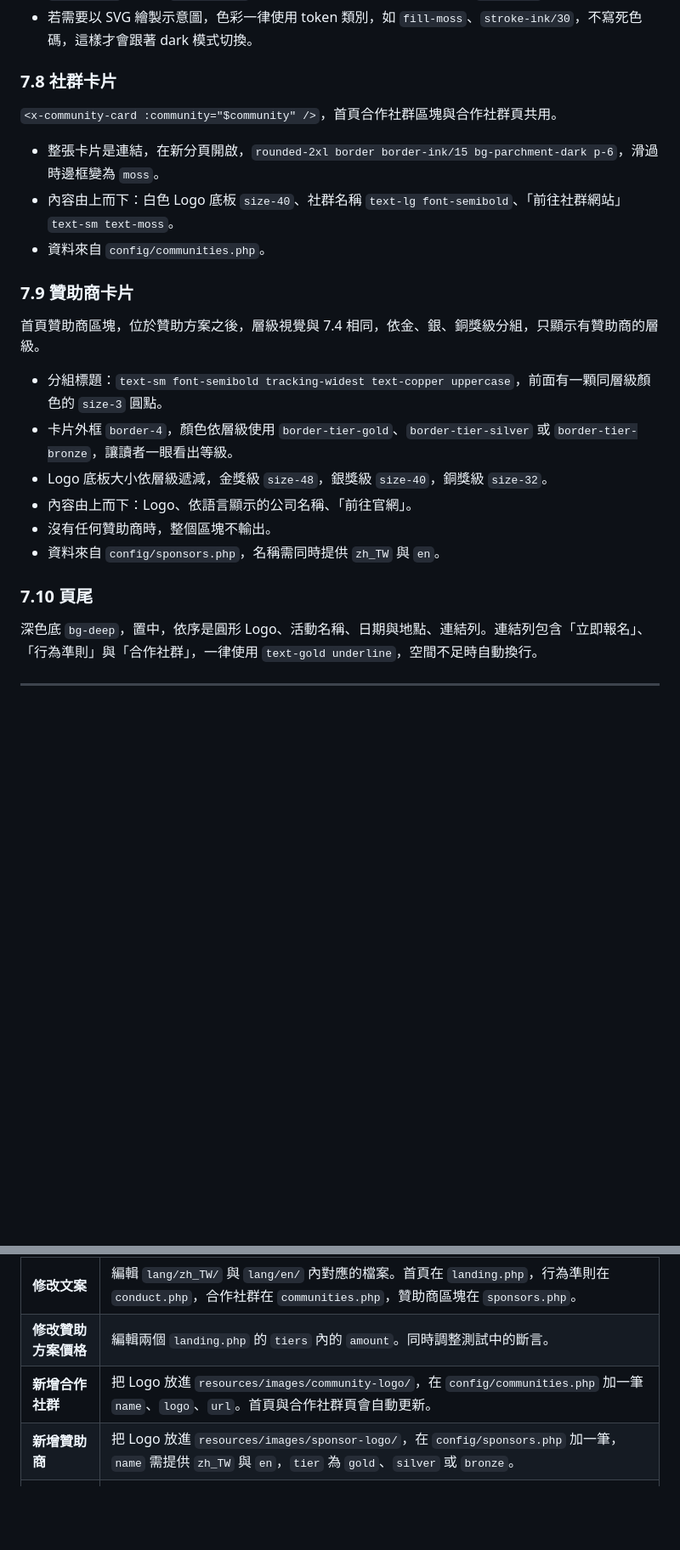
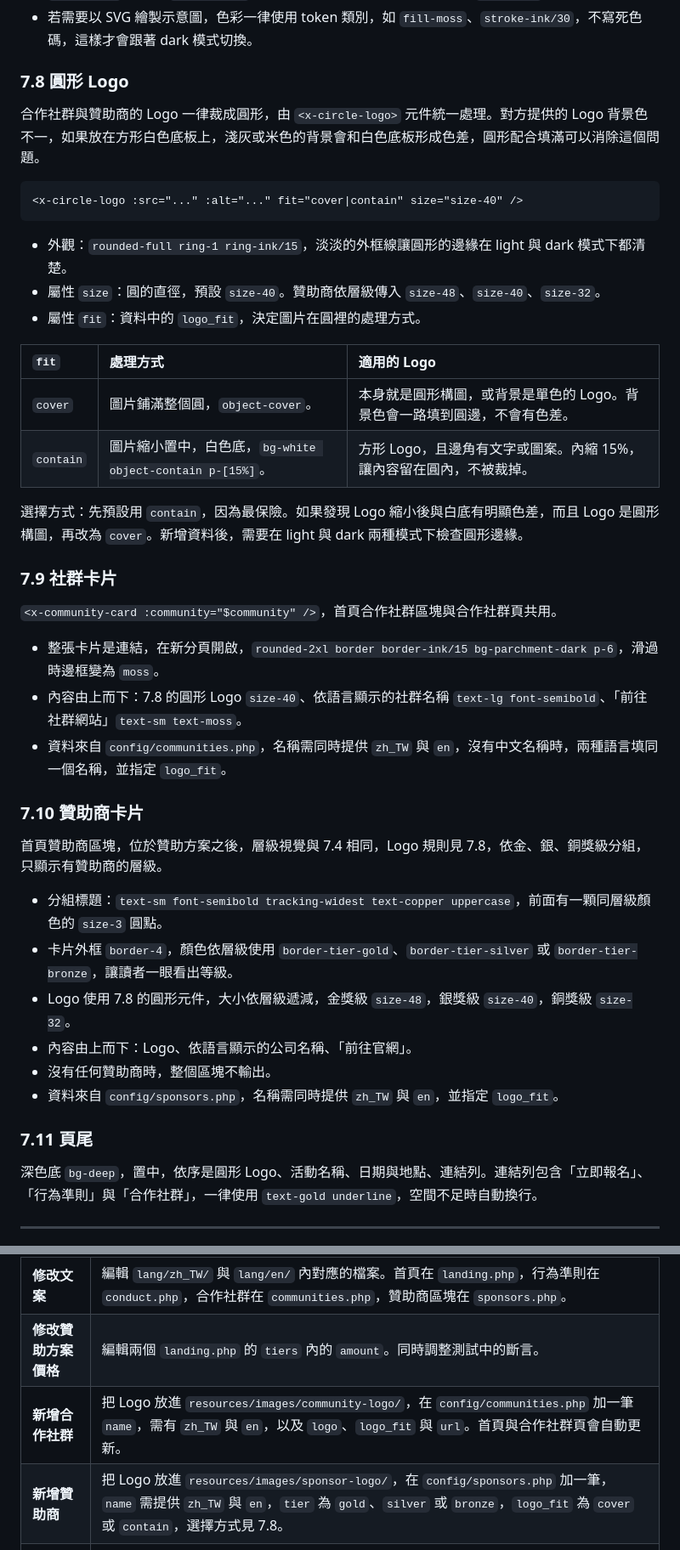
Before and after one commit to flamerecca/GatherConf2026, a Markdown page: docs/design-system.md, 2 parts joined by grey strips. Shown at 85% size. Drawn GitHub-style; blank space fills up the shorter version.

Commit message:
Document circular logo rules and add Digital Rogue to partners
Co-Authored-By: Claude Sonnet 5.5 <noreply@anthropic.com>

````diff
--- a/docs/design-system.md
+++ b/docs/design-system.md
@@ -272,26 +272,45 @@ Token 定義在 `resources/css/app.css`。實際色值存放在 `:root` 的 `--c
 - 對照型插畫，如打破隔閡：`w-full rounded-2xl shadow-xl`，保留原始比例不裁切。下方的 `figcaption` 用兩欄 `grid-cols-2` 對應圖的左右兩半，右半邊標題使用 `text-moss`。
 - 若需要以 SVG 繪製示意圖，色彩一律使用 token 類別，如 `fill-moss`、`stroke-ink/30`，不寫死色碼，這樣才會跟著 dark 模式切換。
 
-### 7.8 社群卡片
+### 7.8 圓形 Logo
+
+合作社群與贊助商的 Logo 一律裁成圓形，由 `<x-circle-logo>` 元件統一處理。對方提供的 Logo 背景色不一，如果放在方形白色底板上，淺灰或米色的背景會和白色底板形成色差，圓形配合填滿可以消除這個問題。
+
+```html
+<x-circle-logo :src="..." :alt="..." fit="cover|contain" size="size-40" />
+```
+
+- 外觀：`rounded-full ring-1 ring-ink/15`，淡淡的外框線讓圓形的邊緣在 light 與 dark 模式下都清楚。
+- 屬性 `size`：圓的直徑，預設 `size-40`。贊助商依層級傳入 `size-48`、`size-40`、`size-32`。
+- 屬性 `fit`：資料中的 `logo_fit`，決定圖片在圓裡的處理方式。
+
+| `fit` | 處理方式 | 適用的 Logo |
+| :---- | :---- | :---- |
+| `cover` | 圖片鋪滿整個圓，`object-cover`。 | 本身就是圓形構圖，或背景是單色的 Logo。背景色會一路填到圓邊，不會有色差。 |
+| `contain` | 圖片縮小置中，白色底，`bg-white object-contain p-[15%]`。 | 方形 Logo，且邊角有文字或圖案。內縮 15%，讓內容留在圓內，不被裁掉。 |
+
+選擇方式：先預設用 `contain`，因為最保險。如果發現 Logo 縮小後與白底有明顯色差，而且 Logo 是圓形構圖，再改為 `cover`。新增資料後，需要在 light 與 dark 兩種模式下檢查圓形邊緣。
+
+### 7.9 社群卡片
 
 `<x-community-card :community="$community" />`，首頁合作社群區塊與合作社群頁共用。
 
 - 整張卡片是連結，在新分頁開啟，`rounded-2xl border border-ink/15 bg-parchment-dark p-6`，滑過時邊框變為 `moss`。
-- 內容由上而下：白色 Logo 底板 `size-40`、社群名稱 `text-lg font-semibold`、「前往社群網站」`text-sm text-moss`。
-- 資料來自 `config/communities.php`。
+- 內容由上而下：7.8 的圓形 Logo `size-40`、依語言顯示的社群名稱 `text-lg font-semibold`、「前往社群網站」`text-sm text-moss`。
+- 資料來自 `config/communities.php`，名稱需同時提供 `zh_TW` 與 `en`，沒有中文名稱時，兩種語言填同一個名稱，並指定 `logo_fit`。
 
-### 7.9 贊助商卡片
+### 7.10 贊助商卡片
 
-首頁贊助商區塊，位於贊助方案之後，層級視覺與 7.4 相同，依金、銀、銅獎級分組，只顯示有贊助商的層級。
+首頁贊助商區塊，位於贊助方案之後，層級視覺與 7.4 相同，Logo 規則見 7.8，依金、銀、銅獎級分組，只顯示有贊助商的層級。
 
 - 分組標題：`text-sm font-semibold tracking-widest text-copper uppercase`，前面有一顆同層級顏色的 `size-3` 圓點。
 - 卡片外框 `border-4`，顏色依層級使用 `border-tier-gold`、`border-tier-silver` 或 `border-tier-bronze`，讓讀者一眼看出等級。
-- Logo 底板大小依層級遞減，金獎級 `size-48`，銀獎級 `size-40`，銅獎級 `size-32`。
+- Logo 使用 7.8 的圓形元件，大小依層級遞減，金獎級 `size-48`，銀獎級 `size-40`，銅獎級 `size-32`。
 - 內容由上而下：Logo、依語言顯示的公司名稱、「前往官網」。
 - 沒有任何贊助商時，整個區塊不輸出。
-- 資料來自 `config/sponsors.php`，名稱需同時提供 `zh_TW` 與 `en`。
+- 資料來自 `config/sponsors.php`，名稱需同時提供 `zh_TW` 與 `en`，並指定 `logo_fit`。
 
-### 7.10 頁尾
+### 7.11 頁尾
 
 深色底 `bg-deep`，置中，依序是圓形 Logo、活動名稱、日期與地點、連結列。連結列包含「立即報名」、「行為準則」與「合作社群」，一律使用 `text-gold underline`，空間不足時自動換行。
 
@@ -384,8 +404,8 @@ Token 定義在 `resources/css/app.css`。實際色值存放在 `:root` 的 `--c
 | :---- | :---- |
 | **修改文案** | 編輯 `lang/zh_TW/` 與 `lang/en/` 內對應的檔案。首頁在 `landing.php`，行為準則在 `conduct.php`，合作社群在 `communities.php`，贊助商區塊在 `sponsors.php`。 |
 | **修改贊助方案價格** | 編輯兩個 `landing.php` 的 `tiers` 內的 `amount`。同時調整測試中的斷言。 |
-| **新增合作社群** | 把 Logo 放進 `resources/images/community-logo/`，在 `config/communities.php` 加一筆 `name`、`logo`、`url`。首頁與合作社群頁會自動更新。 |
-| **新增贊助商** | 把 Logo 放進 `resources/images/sponsor-logo/`，在 `config/sponsors.php` 加一筆，`name` 需提供 `zh_TW` 與 `en`，`tier` 為 `gold`、`silver` 或 `bronze`。 |
+| **新增合作社群** | 把 Logo 放進 `resources/images/community-logo/`，在 `config/communities.php` 加一筆 `name`，需有 `zh_TW` 與 `en`，以及 `logo`、`logo_fit` 與 `url`。首頁與合作社群頁會自動更新。 |
+| **新增贊助商** | 把 Logo 放進 `resources/images/sponsor-logo/`，在 `config/sponsors.php` 加一筆，`name` 需提供 `zh_TW` 與 `en`，`tier` 為 `gold`、`silver` 或 `bronze`，`logo_fit` 為 `cover` 或 `contain`，選擇方式見 7.8。 |
 | **更換圖片** | 直接覆蓋 `resources/images/` 內的同名檔案，若副檔名改變，需同步更新 view 的引用。 |
 | **修改檢舉信箱** | 行為準則頁的信箱定義在 `resources/views/code-of-conduct.blade.php` 的 `$contactEmail`，只需改一處。 |
 | **修改報名連結** | 報名連結目前寫在 `landing/hero.blade.php` 與 `landing/footer.blade.php` 兩處。 |
````
Also changed, not shown: other parts of docs/design-system.md (+2 -1 lines), docs/【使命宣言】.md (+1 -0 lines).
